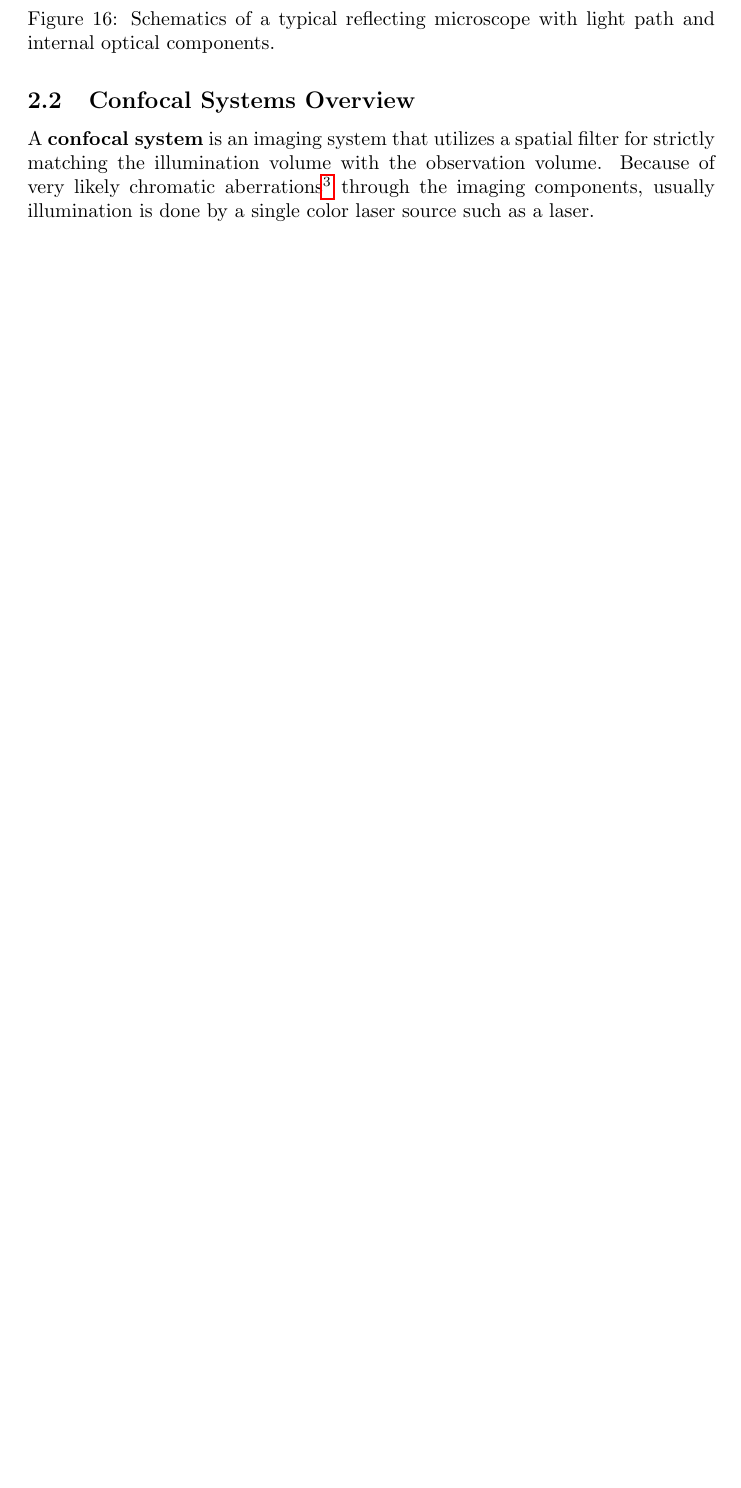
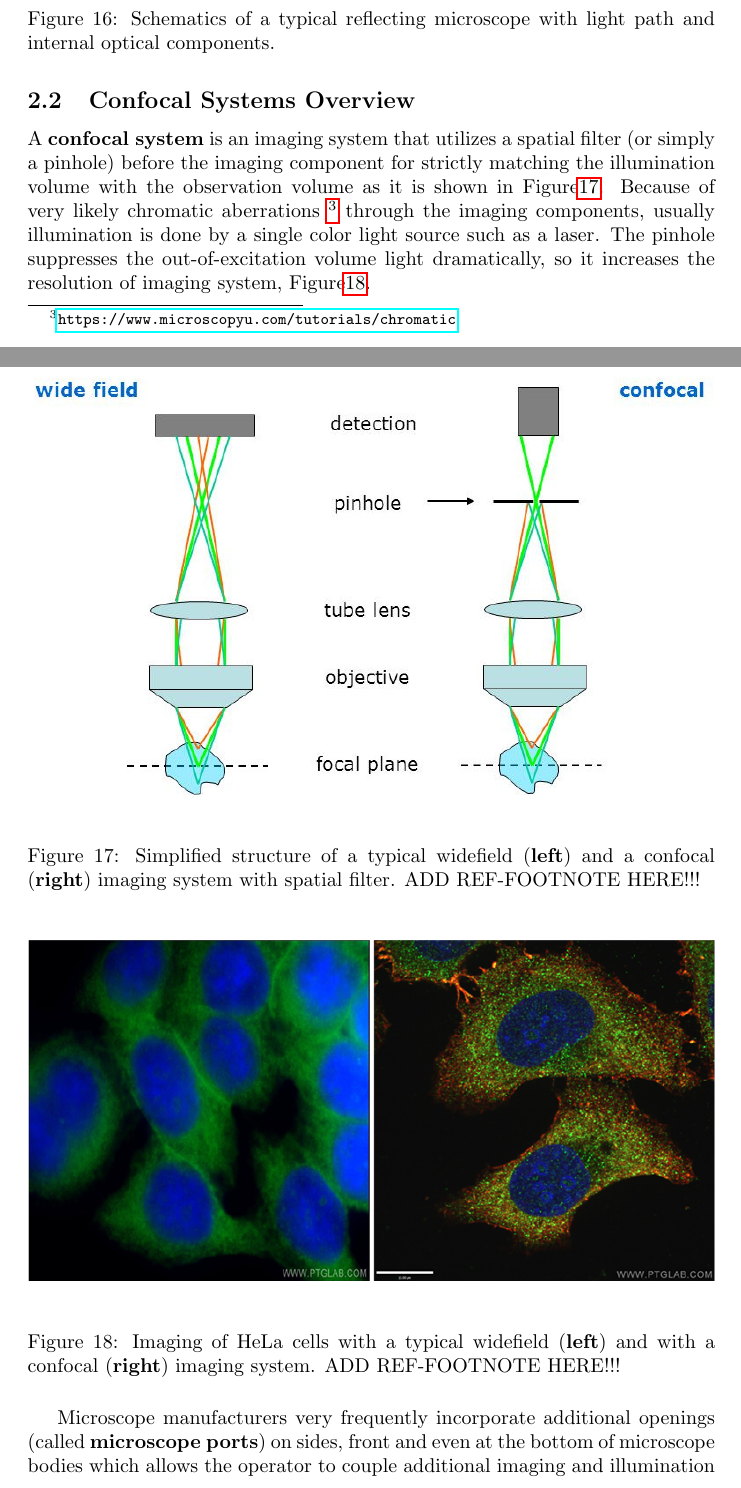
Before and after one commit to pekermilas/OzturkLabInstrumentBuilds, a LaTeX document (LabReport.tex, which reads Section_Microscope/Section_Microscope.tex): part of page 15 of 15 before the commit and two parts of pages 15 and 16 of 17 after it, the two joined at a grey line, cut so that both start at the same text, the shorter picture padded with empty space. The pictures show the PDF file LabReport.pdf that the author committed with the source.

Commit message:
Additions to microscope section.

```diff
--- a/Section_Microscope/Section_Microscope.tex
+++ b/Section_Microscope/Section_Microscope.tex
@@ -42,9 +42,28 @@ design optical system with the ability to finely couple with the existing micros
 
 \subsection{Confocal Systems Overview}
 A \textbf{confocal system} is an imaging system that utilizes a spatial filter
-for strictly matching the illumination volume with the observation volume.
-Because of very likely chromatic aberrations\footnote{\url{https://www.microscopyu.com/tutorials/chromatic}}
-through the imaging components, usually illumination is done by a single color laser
-source such as a laser.
+(or simply a pinhole) before the imaging component for strictly matching the illumination
+volume with the observation volume as it is shown in Figure\ref{fig:WidefieldVsConfocal}. Because
+of very likely chromatic aberrations \footnote{\url{https://www.microscopyu.com/tutorials/chromatic}}
+through the imaging components, usually illumination is done by a single color light source such as
+a laser. The pinhole suppresses the out-of-excitation volume light dramatically, so it increases
+the resolution of imaging system, Figure\ref{fig:WidefieldVsConfocalResolution}.
 
+\begin{figure}[H]
+	\centering
+	\includegraphics[angle=0,origin=c,width = 1.0\linewidth]{Section_Microscope/Figures/Confocal_microscopy_Basic_principle1.jpg}
+	\caption{Simplified structure of a typical widefield (\textbf{left}) and a confocal (\textbf{right})
+		imaging system  with spatial filter. ADD REF-FOOTNOTE HERE!!!}
+	\label{fig:WidefieldVsConfocal}
+\end{figure}
 
+\begin{figure}[H]
+	\centering
+	\includegraphics[angle=0,origin=c,width = 1.0\linewidth]{Section_Microscope/Figures/EpiVsConfocal1.png}
+	\caption{Imaging of HeLa cells with a typical widefield (\textbf{left}) and with a confocal
+		(\textbf{right}) imaging system. ADD REF-FOOTNOTE HERE!!!}
+	\label{fig:WidefieldVsConfocalResolution}
+\end{figure}
+
+Microscope manufacturers very frequently incorporate additional openings (called \textbf{microscope ports})
+on sides, front and even at the bottom of microscope bodies which allows the operator to
```
Also changed, not shown: LabReport.pdf, Section_Microscope/Section_Microscope.tex (5 more changed lines), 4 other files.
